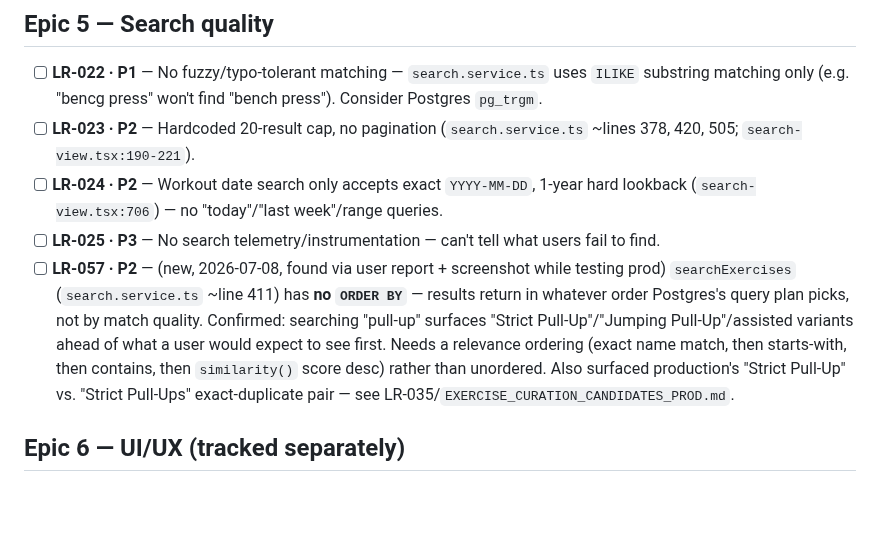
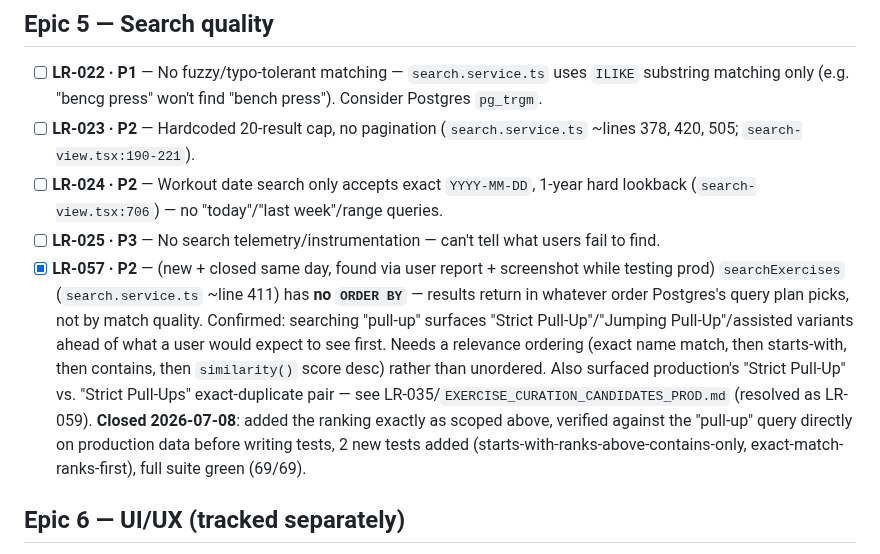
Before and after one commit to rtp-cli/masters-fit-frontend, a Markdown page: launch_readiness/BACKLOG.md, the part around the change. Drawn GitHub-style; blank space fills up the shorter version.

Commit message:
docs(launch-readiness): LR-057 closed - search relevance ordering
Co-Authored-By: Claude Opus 4.8 (1M context) <noreply@anthropic.com>

```diff
--- a/launch_readiness/BACKLOG.md
+++ b/launch_readiness/BACKLOG.md
@@ -227,14 +227,17 @@ settled instance). **Don't re-litigate that — it's done.** What's still open:
 - [ ] **LR-024 · P2** — Workout date search only accepts exact `YYYY-MM-DD`, 1-year hard lookback
       (`search-view.tsx:706`) — no "today"/"last week"/range queries.
 - [ ] **LR-025 · P3** — No search telemetry/instrumentation — can't tell what users fail to find.
-- [ ] **LR-057 · P2** — (new, 2026-07-08, found via user report + screenshot while testing prod)
+- [x] **LR-057 · P2** — (new + closed same day, found via user report + screenshot while testing prod)
       `searchExercises` (`search.service.ts` ~line 411) has **no `ORDER BY`** — results return in
       whatever order Postgres's query plan picks, not by match quality. Confirmed: searching
       "pull-up" surfaces "Strict Pull-Up"/"Jumping Pull-Up"/assisted variants ahead of what a user
       would expect to see first. Needs a relevance ordering (exact name match, then
       starts-with, then contains, then `similarity()` score desc) rather than unordered. Also
       surfaced production's "Strict Pull-Up" vs. "Strict Pull-Ups" exact-duplicate pair — see
-      LR-035/`EXERCISE_CURATION_CANDIDATES_PROD.md`.
+      LR-035/`EXERCISE_CURATION_CANDIDATES_PROD.md` (resolved as LR-059).
+      **Closed 2026-07-08**: added the ranking exactly as scoped above, verified against the
+      "pull-up" query directly on production data before writing tests, 2 new tests added
+      (starts-with-ranks-above-contains-only, exact-match-ranks-first), full suite green (69/69).
 
 ## Epic 6 — UI/UX (tracked separately)
 Not duplicated here — see `../design_handoff_ux_remediation/PROGRESS.md` Track 4: MF-005 tail,
```
Also changed, not shown: launch_readiness/PROGRESS.md (+5 -2 lines).
